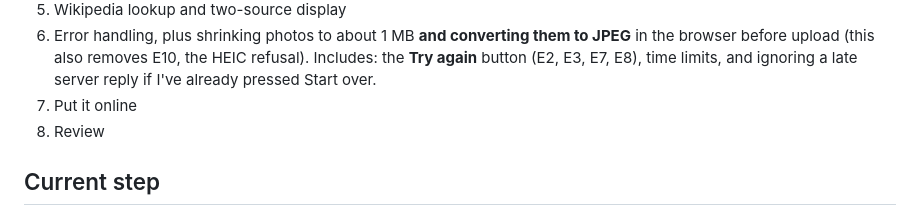
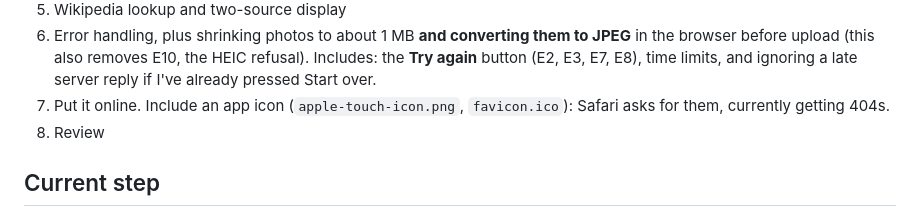
Before and after one commit to sudiptol/flower-id, a Markdown page: CLAUDE.md, the part around the change. Rendered like a GitHub page.

Commit message:
Note app icon for step 7
Co-Authored-By: Claude Opus 5.5 <noreply@anthropic.com>

```diff
--- a/CLAUDE.md
+++ b/CLAUDE.md
@@ -59,7 +59,7 @@ A personal learning project. It's a phone-friendly web page where I take or uplo
    - 4g. Real flowers on the phone, then commit and tag
 5. Wikipedia lookup and two-source display
 6. Error handling, plus shrinking photos to about 1 MB **and converting them to JPEG** in the browser before upload (this also removes E10, the HEIC refusal). Includes: the **Try again** button (E2, E3, E7, E8), time limits, and ignoring a late server reply if I've already pressed Start over.
-7. Put it online
+7. Put it online. Include an app icon (`apple-touch-icon.png`, `favicon.ico`): Safari asks for them, currently getting 404s.
 8. Review
 
 ## Current step
```
